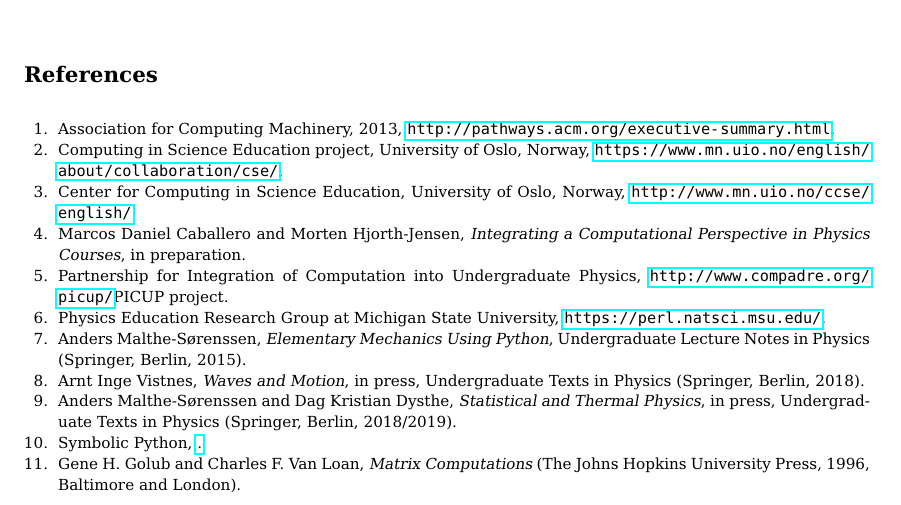
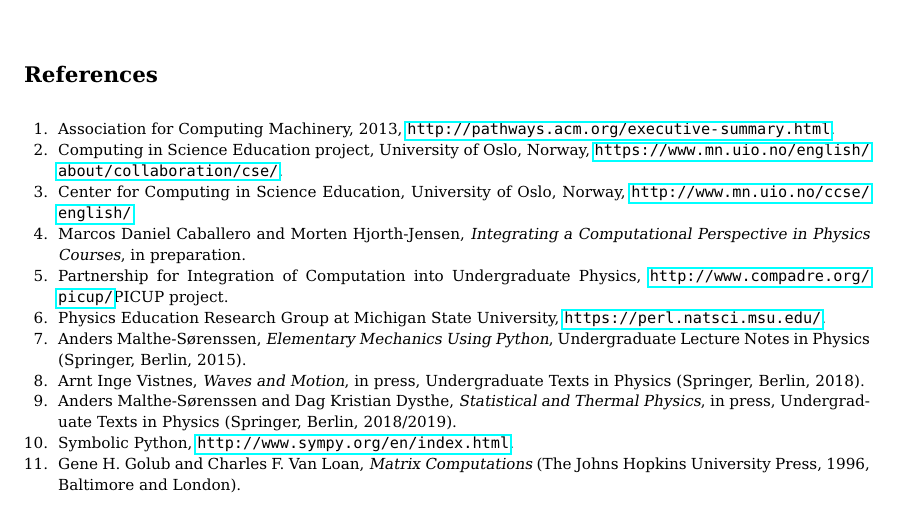
Before and after one commit to UiOCCSE/IntegratingComputationBook, a LaTeX thesis (doc/src/BookChapter/LatexFile/bookchapter.tex): part of page 22 of 22, cut so that both start at the same text. Compiled offline with pdfLaTeX.

Commit message:
changed \href to \url

```diff
--- a/doc/src/BookChapter/LatexFile/bookchapter.tex
+++ b/doc/src/BookChapter/LatexFile/bookchapter.tex
@@ -1417,7 +1417,7 @@
 Undergraduate Lecture Notes in Physics (Springer, Berlin, 2015).
 \bibitem{AIV2018} Arnt Inge Vistnes, {\em Waves and Motion}, in press, Undergraduate Texts in Physics (Springer, Berlin, 2018).
 \bibitem{AMSDS2019} Anders Malthe-S{\o}renssen and Dag Kristian Dysthe, {\em Statistical and Thermal Physics}, in press,  Undergraduate Texts in Physics (Springer, Berlin, 2018/2019).
-\bibitem{SymPy} Symbolic Python, \href{http://www.sympy.org/en/index.html}.
+\bibitem{SymPy} Symbolic Python, \url{http://www.sympy.org/en/index.html}.
 \bibitem{GolubVanLoan} Gene H.~Golub and Charles F.~Van Loan, {\em Matrix Computations} (The Johns Hopkins University Press, 1996, Baltimore and London).
 \end{thebibliography}
 
```
Also changed, not shown: 1 other file.
